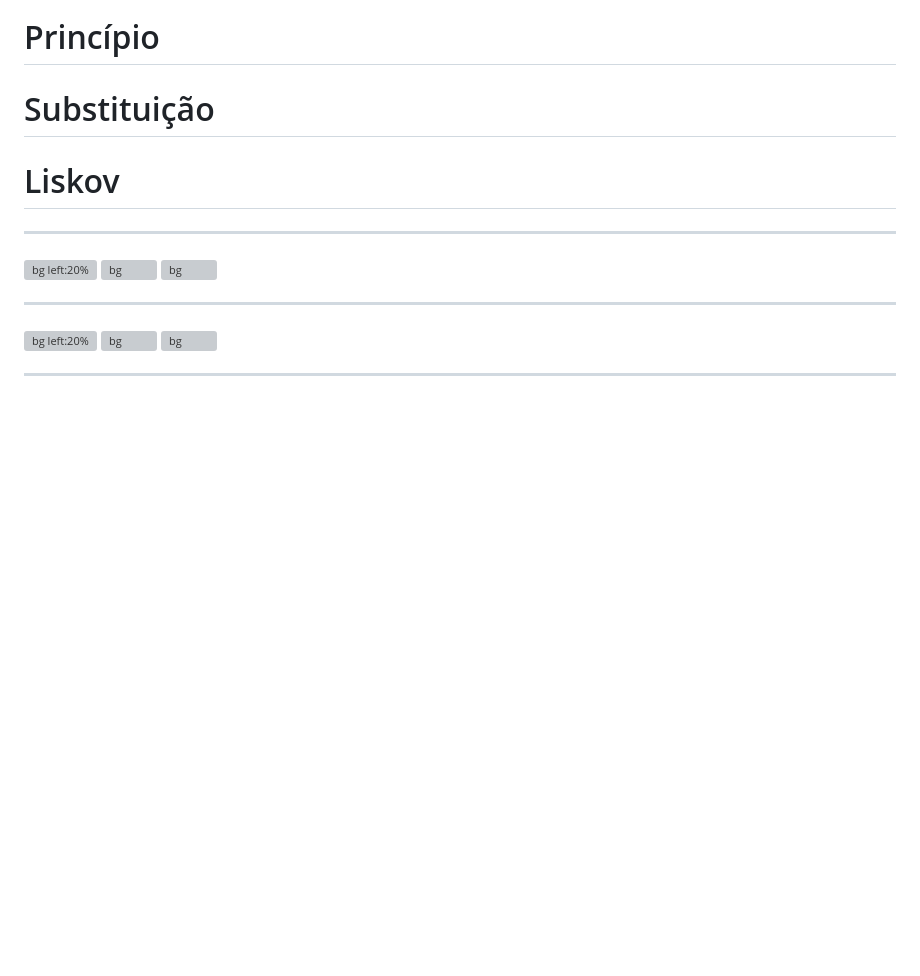
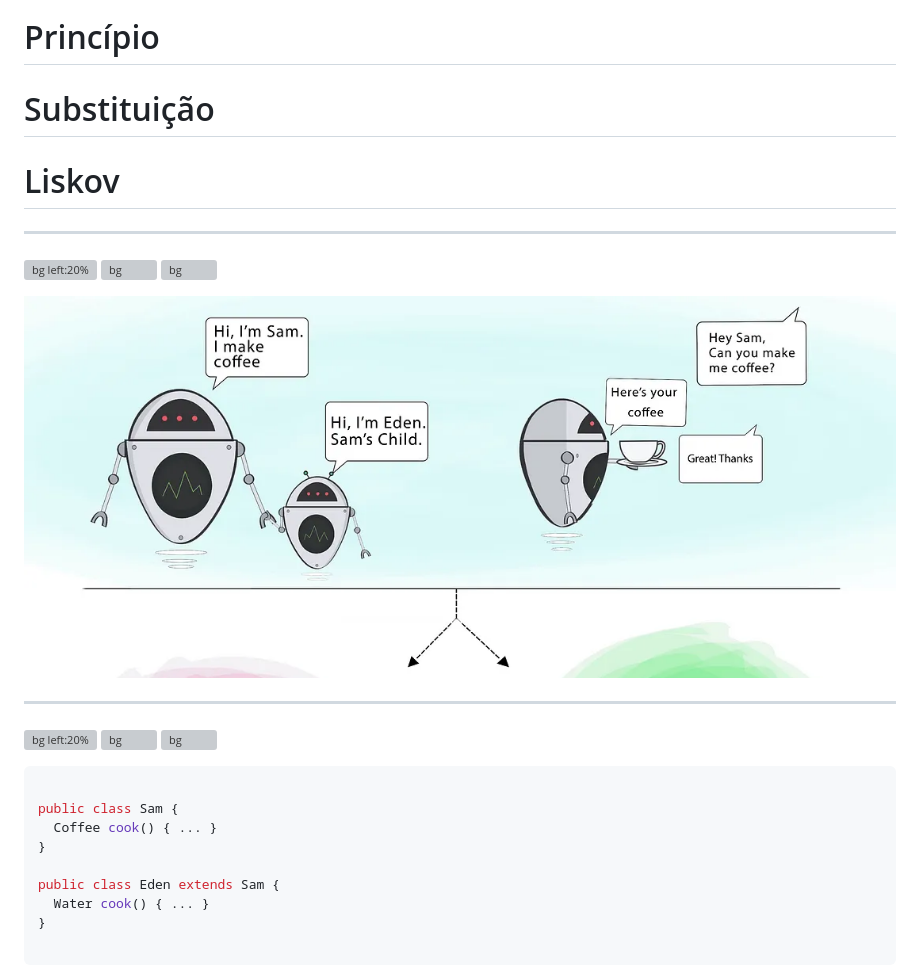
Before and after one commit to UeceComp-2022/SOLID, a Markdown page: src/index.md, the part around the change printed below. Rendered like a GitHub page; pictures changed too: src/images/lsp.0.png (added); blank space fills up the shorter version; grey boxes are pictures that could not be loaded.

````diff
--- a/src/index.md
+++ b/src/index.md
@@ -364,6 +364,7 @@ Agora toda vez que precisar adicionar mais um comportamento ao robô, só precis
 ![bg](https://fakeimg.pl/800x600/246/fff/?text=S)
 ![bg](https://fakeimg.pl/800x600/246/fff/?text=P)
 
+![](./images/lsp.0.png)
 
 
 ---
@@ -371,3 +372,20 @@ Agora toda vez que precisar adicionar mais um comportamento ao robô, só precis
 ![bg left:20%](https://fakeimg.pl/800x600/246/fff/?text=L)
 ![bg](https://fakeimg.pl/800x600/246/fff/?text=S)
 ![bg](https://fakeimg.pl/800x600/246/fff/?text=P)
+
+
+<div class="cls">
+<div style="padding-top: 40%">
+
+``` java
+
+public class Sam {
+  Coffee cook() { ... }
+}
+
+public class Eden extends Sam {
+  Water cook() { ... }
+}
+
+```
+
````
Also changed, not shown: other parts of src/index.md (+40 -0 lines), src/images/lsp.1.png (added), src/images/lsp.2.png (added), src/images/lsp.png (added).
